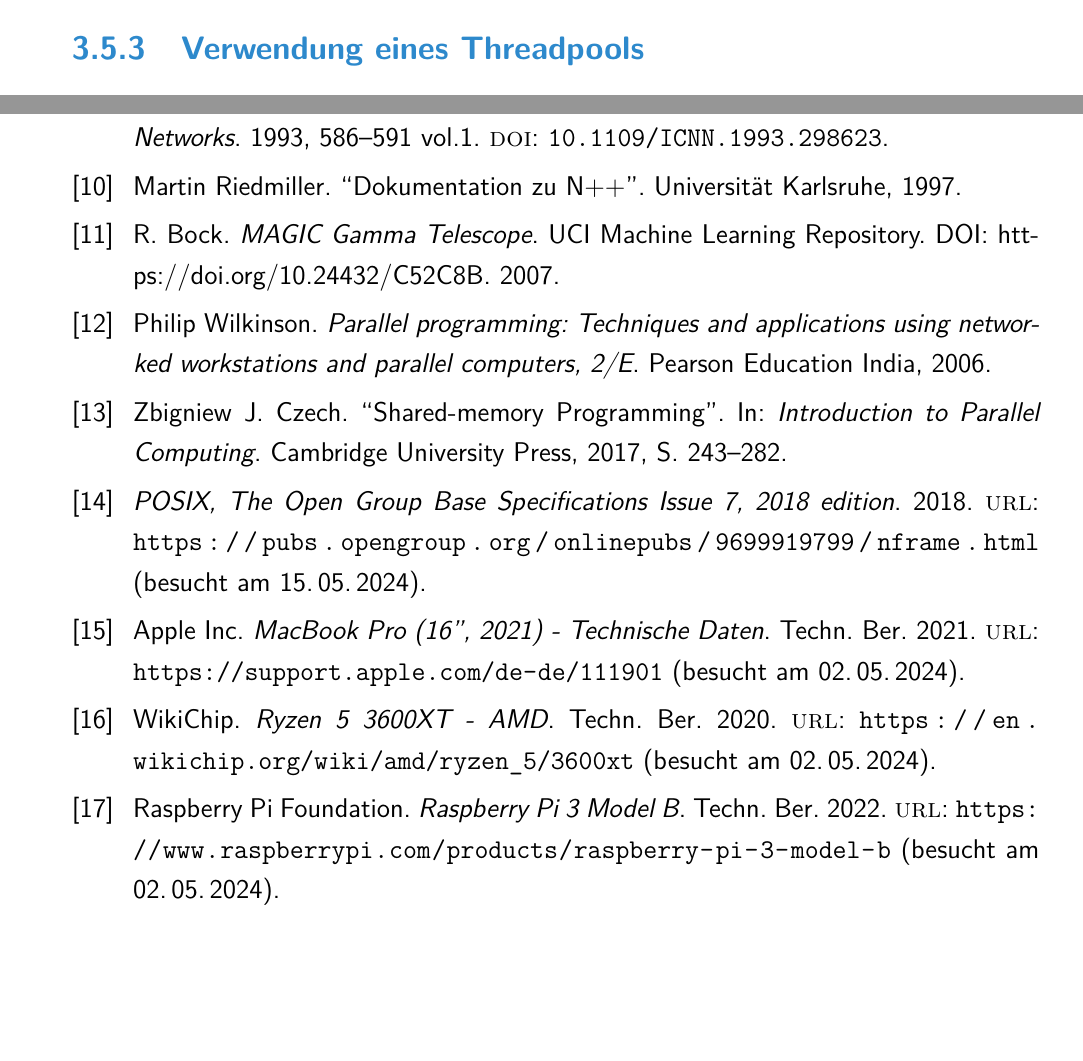
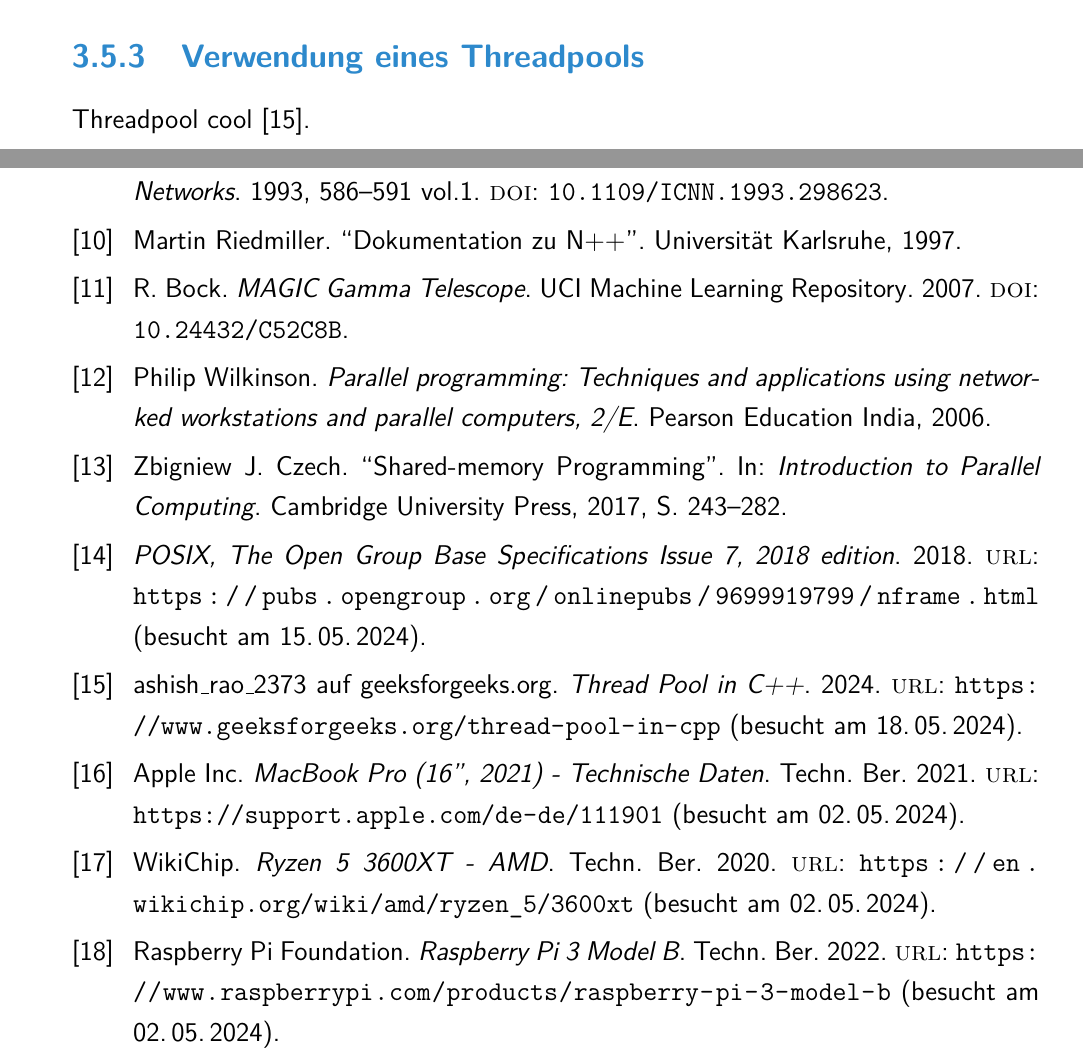
Before and after one commit to lvinci/bachelor-thesis, a LaTeX thesis (doc/thesis.tex, which reads doc/TeXFiles/040_Implementierung.tex, doc/bibliography.bib): two parts of pages 27 and 51 of 51 before the commit and two parts of pages 28 and 52 of 52 after it, joined at a grey line, cut so that both start at the same text, the shorter picture padded with empty space. Compiled offline with pdfLaTeX.

Commit message:
improved citations

```diff
--- a/doc/TeXFiles/040_Implementierung.tex
+++ b/doc/TeXFiles/040_Implementierung.tex
@@ -170,3 +170,5 @@ Wichtig zu erwähnen ist jedoch, dass je nach Anwendungsfall die threadsicheren
 
 \subsection{Verwendung eines Threadpools}
 \label{sec:Verwendung_Thread_Pool}
+
+Threadpool cool \citep{ThreadPool_Tutorial_Cpp}.
--- a/doc/bibliography.bib
+++ b/doc/bibliography.bib
@@ -164,7 +164,7 @@
   title        = {{MAGIC Gamma Telescope}},
   year         = {2007},
   howpublished = {UCI Machine Learning Repository},
-  note         = {{DOI}: https://doi.org/10.24432/C52C8B}
+  doi          = {10.24432/C52C8B}
 }
 
 @inproceedings{Riedmiller_RPROP,
@@ -202,3 +202,11 @@
   urldate = {2024-05-15},
   year    = {2018}
 }
+
+@website{ThreadPool_Tutorial_Cpp,
+  title   = {Thread Pool in C++},
+  year    = {2024},
+  url     = {https://www.geeksforgeeks.org/thread-pool-in-cpp},
+  urldate = {2024-05-18},
+  author  = {ashish\_rao\_2373 auf geeksforgeeks.org}
+}
```
Also changed, not shown: doc/thesis.pdf.
